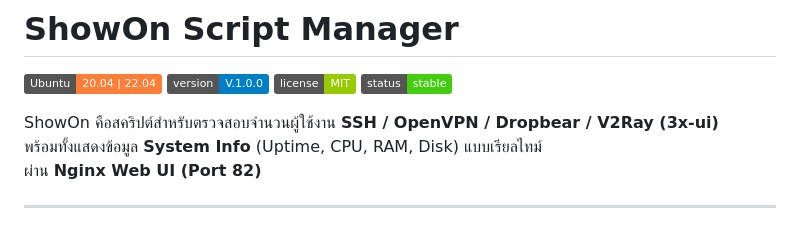
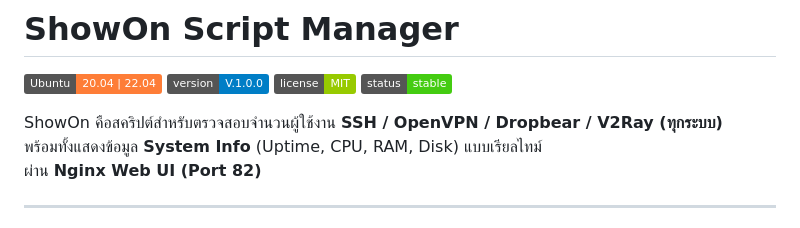
Before and after one commit to TspKchn/showon, a Markdown page: README.md, the part around the change. GitHub-like rendering; badges without logos.

```diff
--- a/README.md
+++ b/README.md
@@ -9,7 +9,7 @@
 ![License](https://img.shields.io/badge/license-MIT-green)
 ![Status](https://img.shields.io/badge/status-stable-success)
 
-ShowOn คือสคริปต์สำหรับตรวจสอบจำนวนผู้ใช้งาน **SSH / OpenVPN / Dropbear / V2Ray (3x-ui)**
+ShowOn คือสคริปต์สำหรับตรวจสอบจำนวนผู้ใช้งาน **SSH / OpenVPN / Dropbear / V2Ray (ทุกระบบ)**
 พร้อมทั้งแสดงข้อมูล **System Info** (Uptime, CPU, RAM, Disk) แบบเรียลไทม์
 ผ่าน **Nginx Web UI (Port 82)**
 
```
